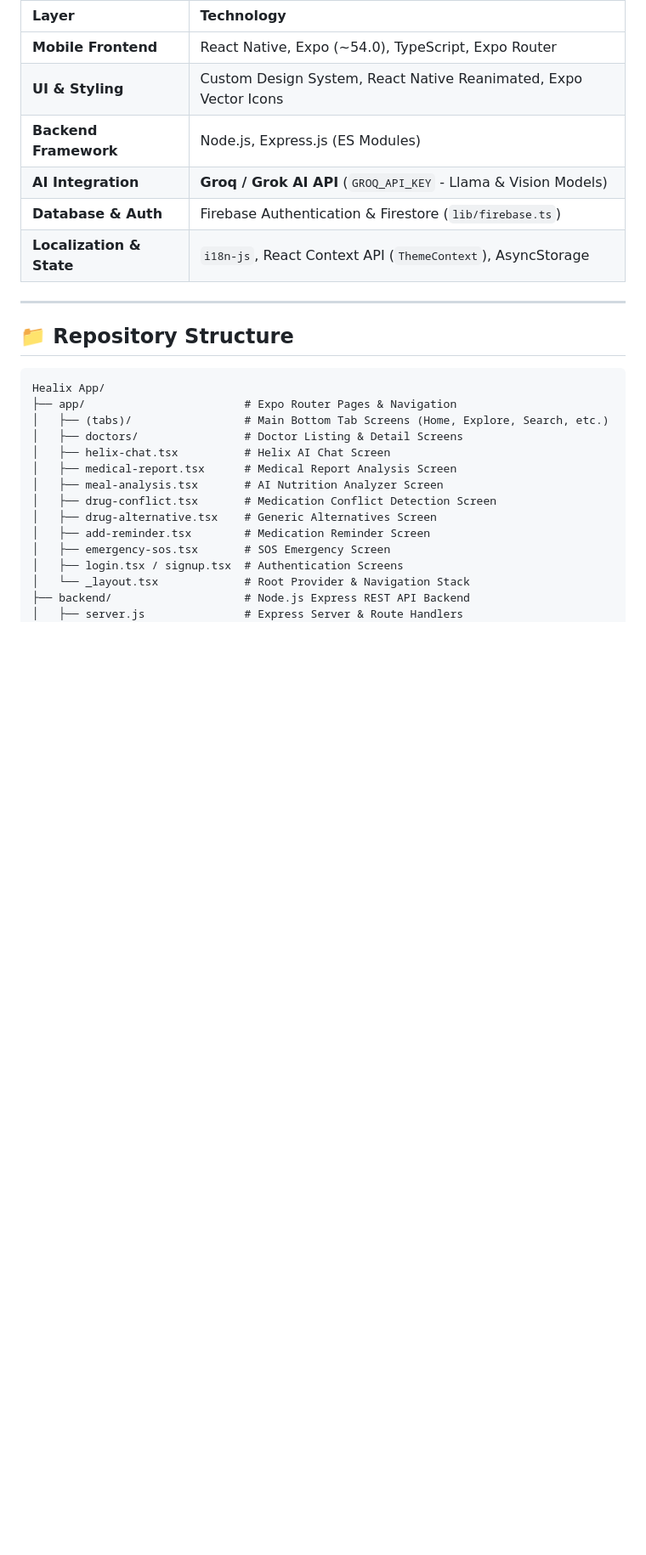
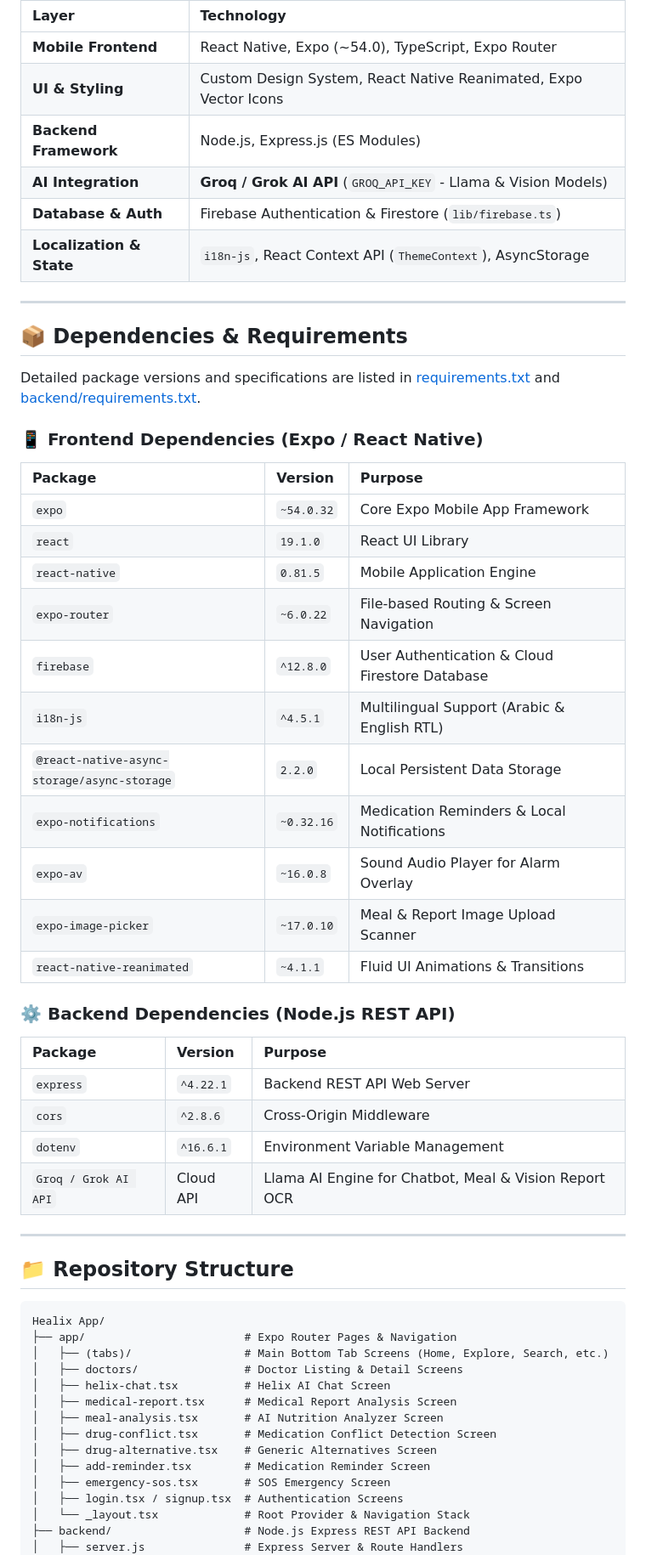
Before and after one commit to Abo0wael/Healix-App, a Markdown page: README.md, the part around the change. Shown at 85% size. Rendered like a GitHub page; blank space fills up the shorter version.

Commit message:
docs: add explicit Dependencies & Requirements tables to README.md

```diff
--- a/README.md
+++ b/README.md
@@ -63,6 +63,37 @@ Healix App
 | **AI Integration** | **Groq / Grok AI API** (`GROQ_API_KEY` - Llama & Vision Models) |
 | **Database & Auth** | Firebase Authentication & Firestore (`lib/firebase.ts`) |
 | **Localization & State** | `i18n-js`, React Context API (`ThemeContext`), AsyncStorage |
+
+---
+
+## 📦 Dependencies & Requirements
+
+Detailed package versions and specifications are listed in [requirements.txt](./requirements.txt) and [backend/requirements.txt](./backend/requirements.txt).
+
+### 📱 Frontend Dependencies (Expo / React Native)
+
+| Package | Version | Purpose |
+| :--- | :--- | :--- |
+| `expo` | `~54.0.32` | Core Expo Mobile App Framework |
+| `react` | `19.1.0` | React UI Library |
+| `react-native` | `0.81.5` | Mobile Application Engine |
+| `expo-router` | `~6.0.22` | File-based Routing & Screen Navigation |
+| `firebase` | `^12.8.0` | User Authentication & Cloud Firestore Database |
+| `i18n-js` | `^4.5.1` | Multilingual Support (Arabic & English RTL) |
+| `@react-native-async-storage/async-storage` | `2.2.0` | Local Persistent Data Storage |
+| `expo-notifications` | `~0.32.16` | Medication Reminders & Local Notifications |
+| `expo-av` | `~16.0.8` | Sound Audio Player for Alarm Overlay |
+| `expo-image-picker` | `~17.0.10` | Meal & Report Image Upload Scanner |
+| `react-native-reanimated` | `~4.1.1` | Fluid UI Animations & Transitions |
+
+### ⚙️ Backend Dependencies (Node.js REST API)
+
+| Package | Version | Purpose |
+| :--- | :--- | :--- |
+| `express` | `^4.22.1` | Backend REST API Web Server |
+| `cors` | `^2.8.6` | Cross-Origin Middleware |
+| `dotenv` | `^16.6.1` | Environment Variable Management |
+| `Groq / Grok AI API` | Cloud API | Llama AI Engine for Chatbot, Meal & Vision Report OCR |
 
 ---
 
```
